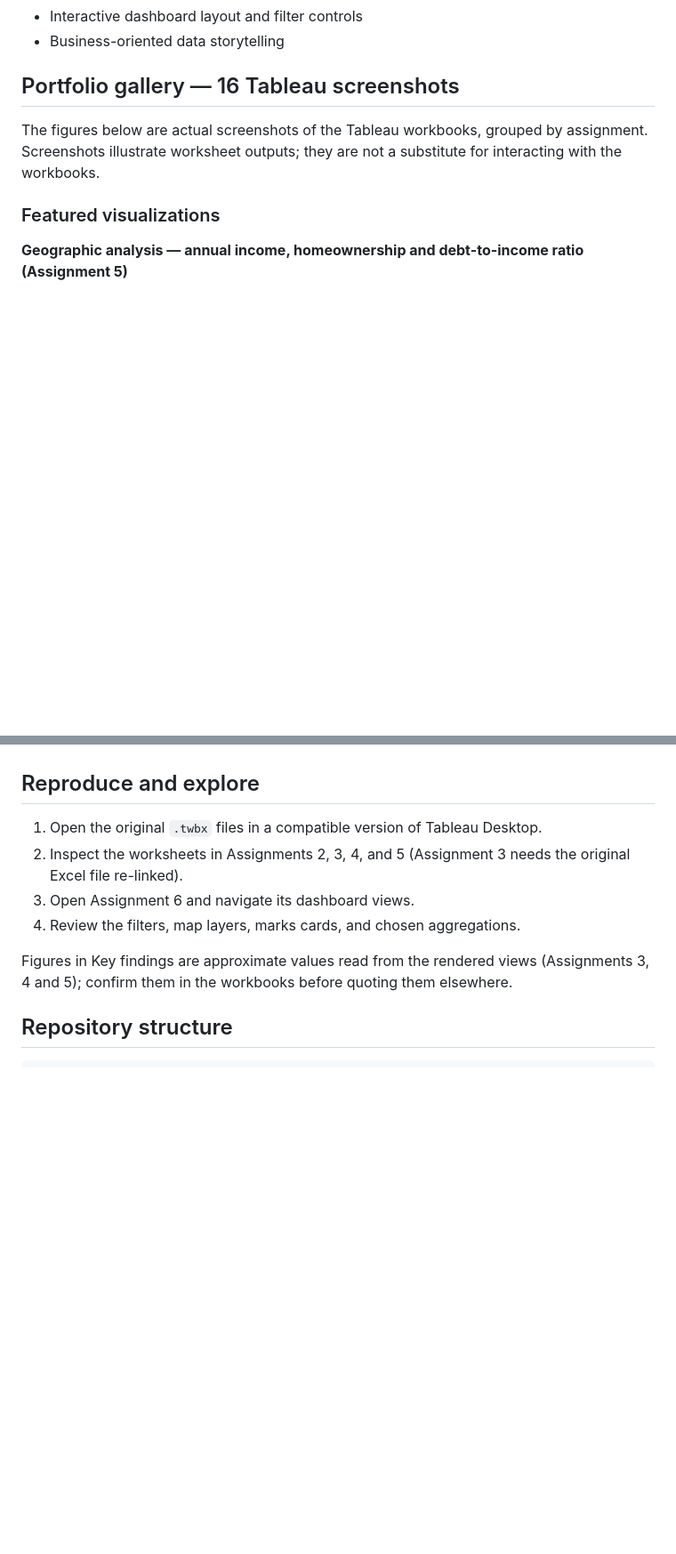
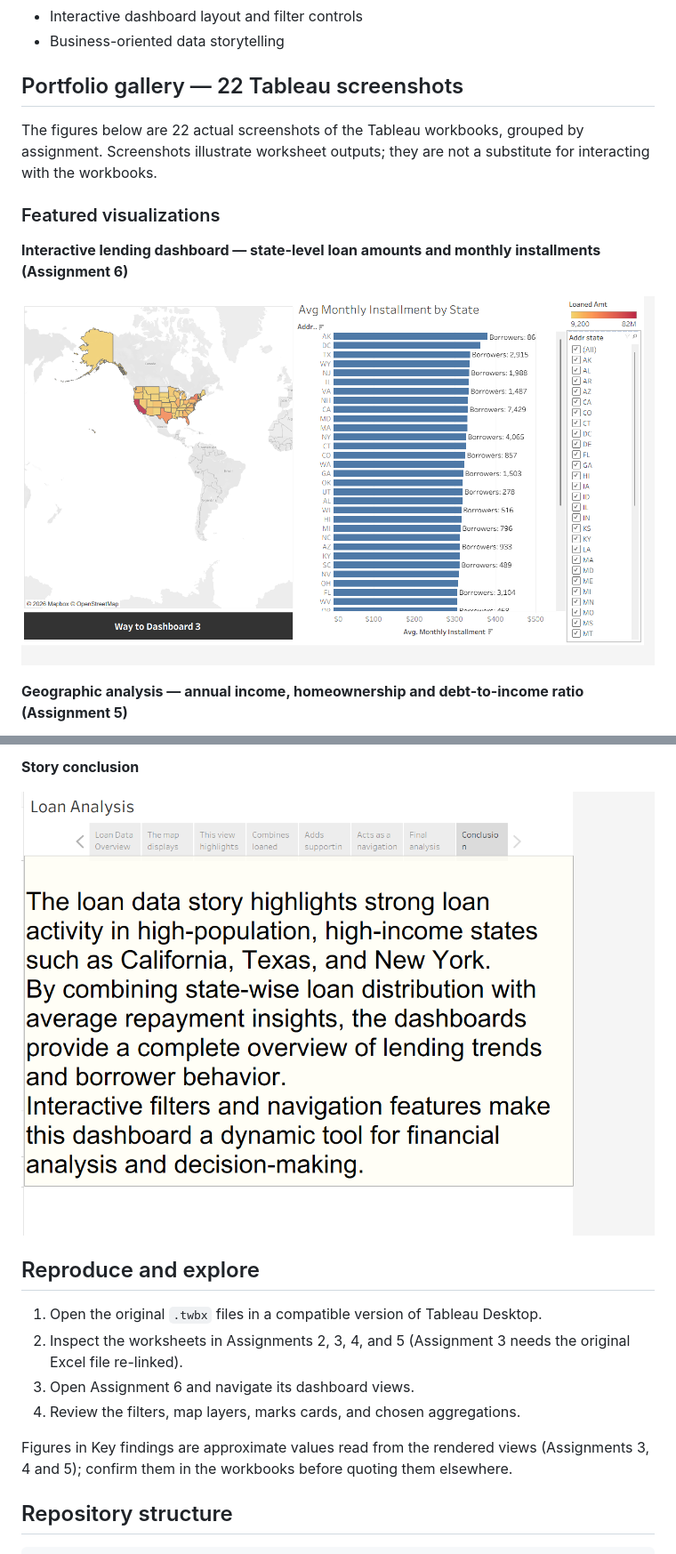
Before and after one commit to kushsha2002-droid/Tableau-Loan-Portfolio-Analytics, a Markdown page: README.md, 2 parts joined by grey strips. Shown at 89% size. Rendered like a GitHub page; pictures changed too: screenshots/assignment-06/dashboard-1-map-and-installments.png (added), screenshots/assignment-06/story-conclusion.png (added); blank space fills up the shorter version.

```diff
--- a/README.md
+++ b/README.md
@@ -135,11 +135,16 @@ Five dashboard objects:
 - Interactive dashboard layout and filter controls
 - Business-oriented data storytelling
 
-## Portfolio gallery — 16 Tableau screenshots
+## Portfolio gallery — 22 Tableau screenshots
 
-The figures below are actual screenshots of the Tableau workbooks, grouped by assignment. Screenshots illustrate worksheet outputs; they are not a substitute for interacting with the workbooks.
+The figures below are 22 actual screenshots of the Tableau workbooks, grouped by assignment. Screenshots illustrate worksheet outputs; they are not a substitute for interacting with the workbooks.
 
 ### Featured visualizations
+
+**Interactive lending dashboard — state-level loan amounts and monthly installments (Assignment 6)**
+
+![Tableau dashboard combining a U.S. state loan map, average monthly installments, and state filters](screenshots/assignment-06/dashboard-1-map-and-installments.png)
+
 
 **Geographic analysis — annual income, homeownership and debt-to-income ratio (Assignment 5)**
 
@@ -178,3 +203,6 @@ Assignments 2 and 6 are included as **Tableau workbook files**; there are no scr
+**Story conclusion**
+
+![Tableau Loan Analysis story conclusion discussing lending patterns in California, Texas, and New York](screenshots/assignment-06/story-conclusion.png)
 
 ## Reproduce and explore
 
```
Also changed, not shown: other parts of README.md (+24 -3 lines), screenshots/assignment-06/avg-monthly-installment-by-state.png (added), screenshots/assignment-06/dashboard-3-table-of-contents.png (added), screenshots/assignment-06/dashboard-4-loan-distribution.png (added), screenshots/assignment-06/loaned-amount-by-state-map.png (added).
